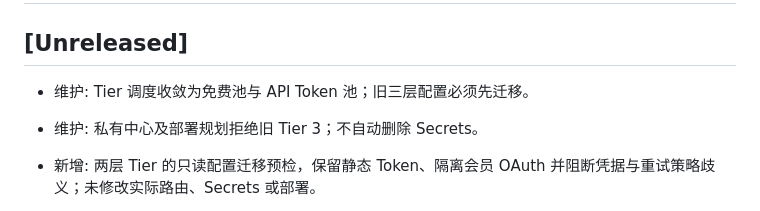
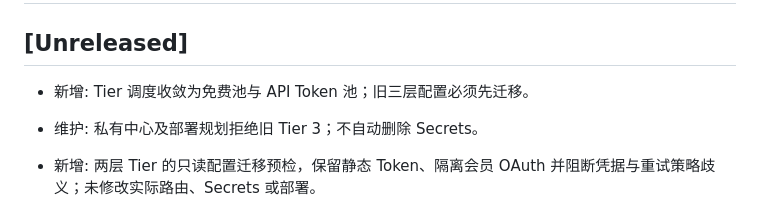
Before and after one commit to fongap-labs/ai-gateway, a Markdown page: CHANGELOG.md, the part around the change. GitHub-like rendering.

Commit message:
fix(governance): feat 对应 CHANGELOG 新增类别

```diff
--- a/CHANGELOG.md
+++ b/CHANGELOG.md
@@ -2,7 +2,7 @@
 
 ## [Unreleased]
 
-- 维护: Tier 调度收敛为免费池与 API Token 池；旧三层配置必须先迁移。
+- 新增: Tier 调度收敛为免费池与 API Token 池；旧三层配置必须先迁移。
 - 维护: 私有中心及部署规划拒绝旧 Tier 3；不自动删除 Secrets。
 
 - 新增: 两层 Tier 的只读配置迁移预检，保留静态 Token、隔离会员 OAuth 并阻断凭据与重试策略歧义；未修改实际路由、Secrets 或部署。
```
